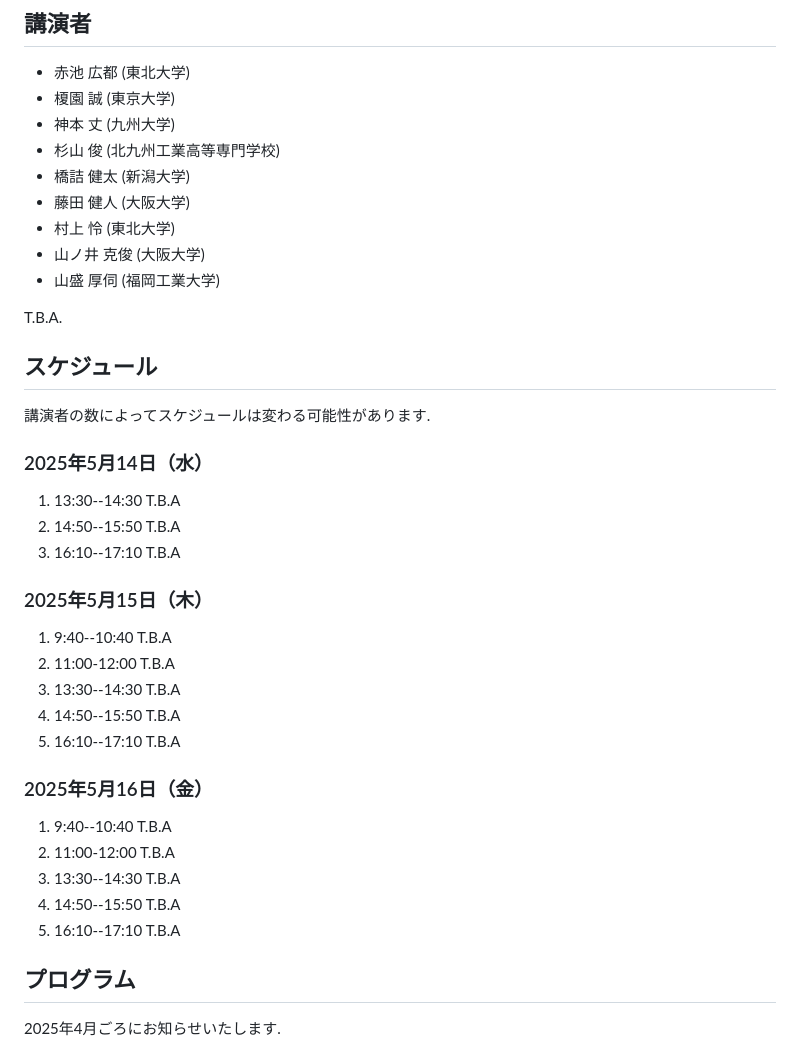
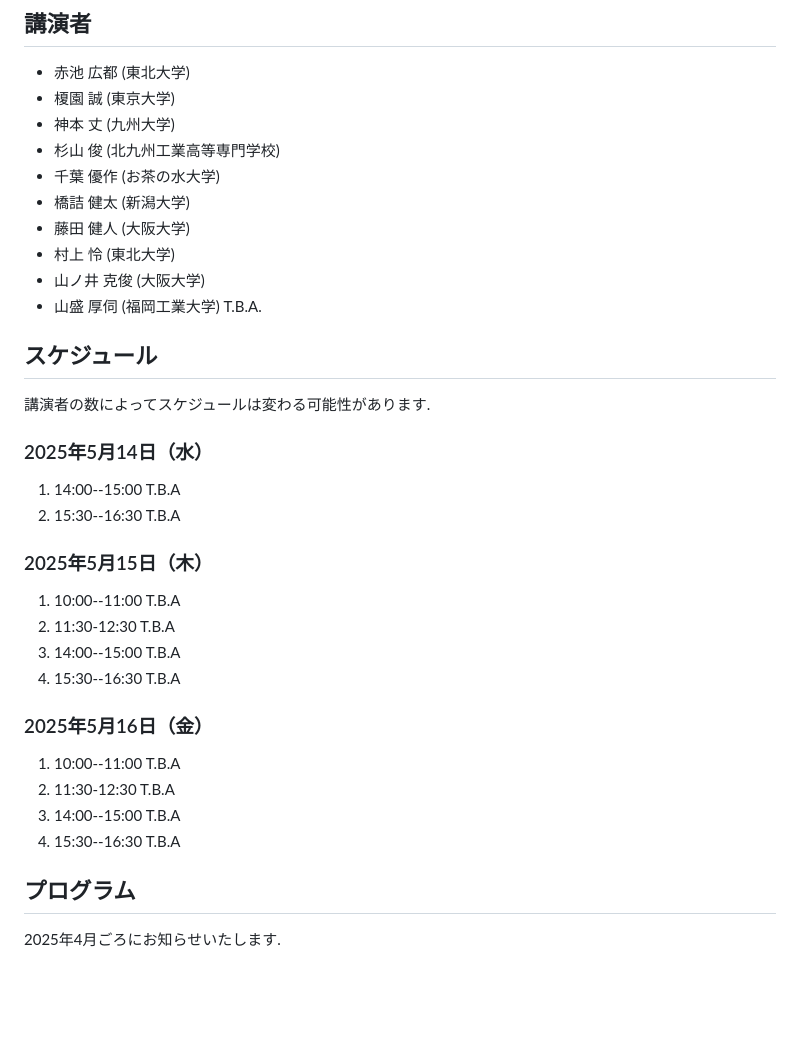
Before and after one commit to masataka123/AG_SCV_2025, a Markdown page: README.md, the part around the change. GitHub-like rendering; blank space fills up the shorter version.

```diff
--- a/README.md
+++ b/README.md
@@ -10,31 +10,46 @@
 - 榎園 誠  (東京大学)
 - 神本 丈 (九州大学)
 - 杉山 俊 (北九州工業高等専門学校)
+- 千葉 優作 (お茶の水大学)
 - 橋詰 健太 (新潟大学)
 - 藤田 健人 (大阪大学)
 - 村上 怜 (東北大学)
 - 山ノ井 克俊 (大阪大学)
 - 山盛 厚伺 (福岡工業大学)
-
 T.B.A.
-
-<!--
-
-- 青井 顕宏 (和歌山工業高等専門学校)
-- 上野 康平 (大同大学)
-- 奥間 智弘 (山形大学)
-- 杉山 俊 (北九州工業高等専門学校)
-- 鈴木 良明 (新潟大学)
-- 松田 凌 (京都大学)
-- 丸亀 泰二 (電気通信大学)
-- 山ノ井 克俊 (大阪大学)
-- 渡邊 祐太 (中央大学)
-
--->
 
 
 ## スケジュール
 講演者の数によってスケジュールは変わる可能性があります.
+
+### 2025年5月14日（水）
+
+1. 14:00--15:00
+T.B.A
+2. 15:30--16:30
+T.B.A
+
+### 2025年5月15日（木）
+1. 10:00--11:00
+T.B.A
+2. 11:30-12:30
+T.B.A
+3. 14:00--15:00
+T.B.A
+4. 15:30--16:30
+T.B.A
+
+### 2025年5月16日（金）
+1. 10:00--11:00
+T.B.A
+2. 11:30-12:30
+T.B.A
+3. 14:00--15:00
+T.B.A
+4. 15:30--16:30
+T.B.A
+
+<!--
 
 ### 2025年5月14日（水）
 
@@ -69,7 +84,7 @@ T.B.A
 5. 16:10--17:10
 T.B.A
 
-<!--
+
 ### 2024年12月13日（金）
 
 1. 13:00--14:00
@@ -106,6 +121,7 @@ Microscopic stability thresholds and constant scalar curvature Kahler metrics
 **杉山 俊 (北九州工業高等専門学校)**<br>
 Holomorphic line bundles and divisors on Riemann domains over Cohen-Macaulay Stein
 spaces
+
 -->
 
 <!--
```
